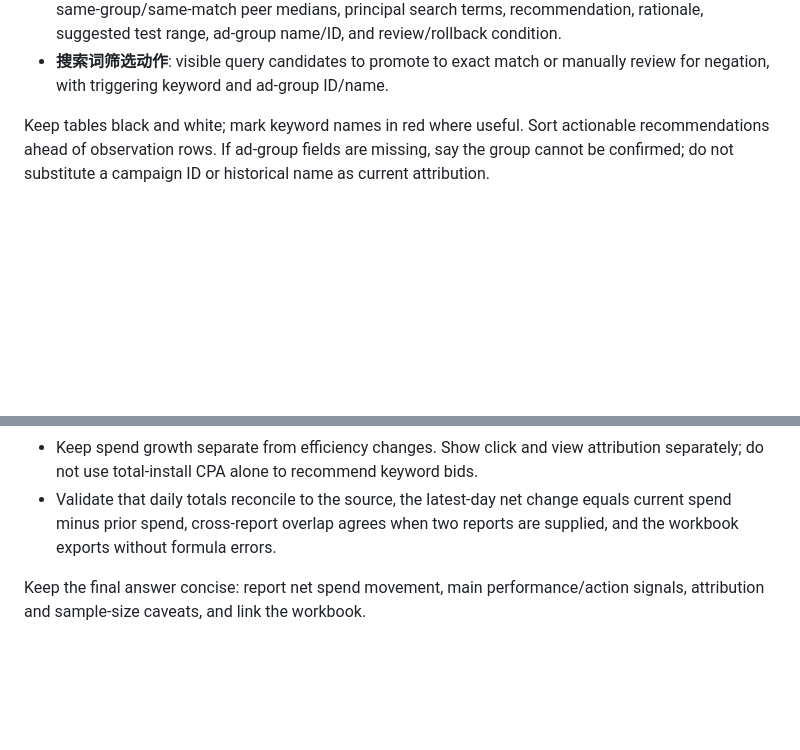
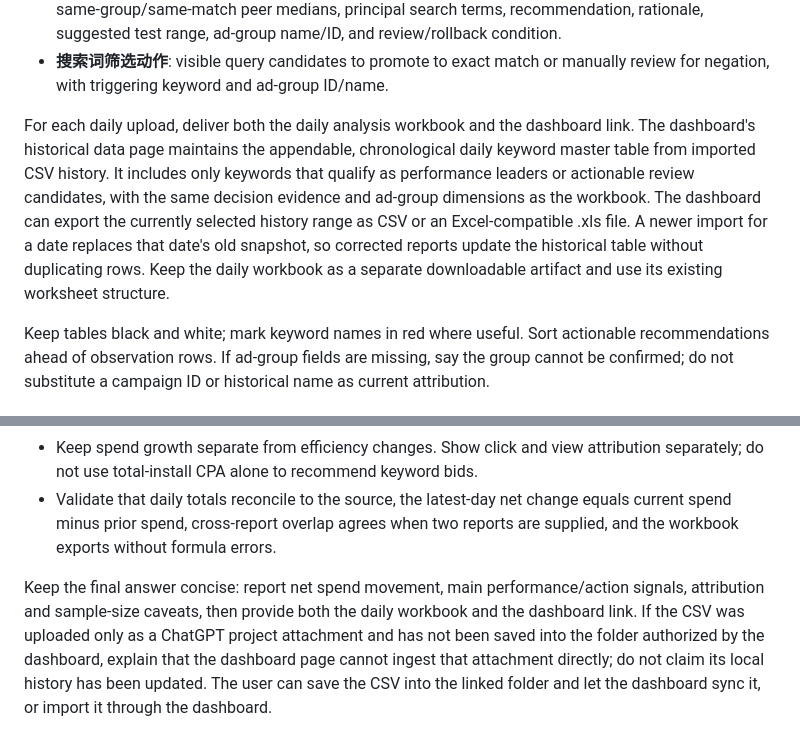
Before and after one commit to Yorihan2/ASA-daily-delta, a Markdown page: SKILL.md, 2 parts joined by grey strips. Drawn GitHub-style; blank space fills up the shorter version.

Commit message:
Deliver daily workbook and dashboard together

```diff
--- a/SKILL.md
+++ b/SKILL.md
@@ -31,6 +31,8 @@ Save the workbook in a user-visible outputs folder and open it in Codex when use
 - **广告组表现**: aggregate by direct ad-group ID and name; separate click and view attribution.
 - **关键词出价建议**: one row per actionable unit, grouped by ad-group ID/name, keyword ID/text, match type, and match source. Include the current reported keyword max CPT, target CPA and its source, spend, impressions, clicks, click/view installs, click CPA, total CPA, CTR, click-install conversion rate, same-group/same-match peer medians, principal search terms, recommendation, rationale, suggested test range, ad-group name/ID, and review/rollback condition.
 - **搜索词筛选动作**: visible query candidates to promote to exact match or manually review for negation, with triggering keyword and ad-group ID/name.
+
+For each daily upload, deliver both the daily analysis workbook and the dashboard link. The dashboard's historical data page maintains the appendable, chronological daily keyword master table from imported CSV history. It includes only keywords that qualify as performance leaders or actionable review candidates, with the same decision evidence and ad-group dimensions as the workbook. The dashboard can export the currently selected history range as CSV or an Excel-compatible .xls file. A newer import for a date replaces that date's old snapshot, so corrected reports update the historical table without duplicating rows. Keep the daily workbook as a separate downloadable artifact and use its existing worksheet structure.
 
 Keep tables black and white; mark keyword names in red where useful. Sort actionable recommendations ahead of observation rows. If ad-group fields are missing, say the group cannot be confirmed; do not substitute a campaign ID or historical name as current attribution.
 
@@ -68,4 +70,4 @@ Use the following conservative defaults as review flags, not universal truths; a
 - Keep spend growth separate from efficiency changes. Show click and view attribution separately; do not use total-install CPA alone to recommend keyword bids.
 - Validate that daily totals reconcile to the source, the latest-day net change equals current spend minus prior spend, cross-report overlap agrees when two reports are supplied, and the workbook exports without formula errors.
 
-Keep the final answer concise: report net spend movement, main performance/action signals, attribution and sample-size caveats, and link the workbook.
+Keep the final answer concise: report net spend movement, main performance/action signals, attribution and sample-size caveats, then provide both the daily workbook and the dashboard link. If the CSV was uploaded only as a ChatGPT project attachment and has not been saved into the folder authorized by the dashboard, explain that the dashboard page cannot ingest that attachment directly; do not claim its local history has been updated. The user can save the CSV into the linked folder and let the dashboard sync it, or import it through the dashboard.
```
